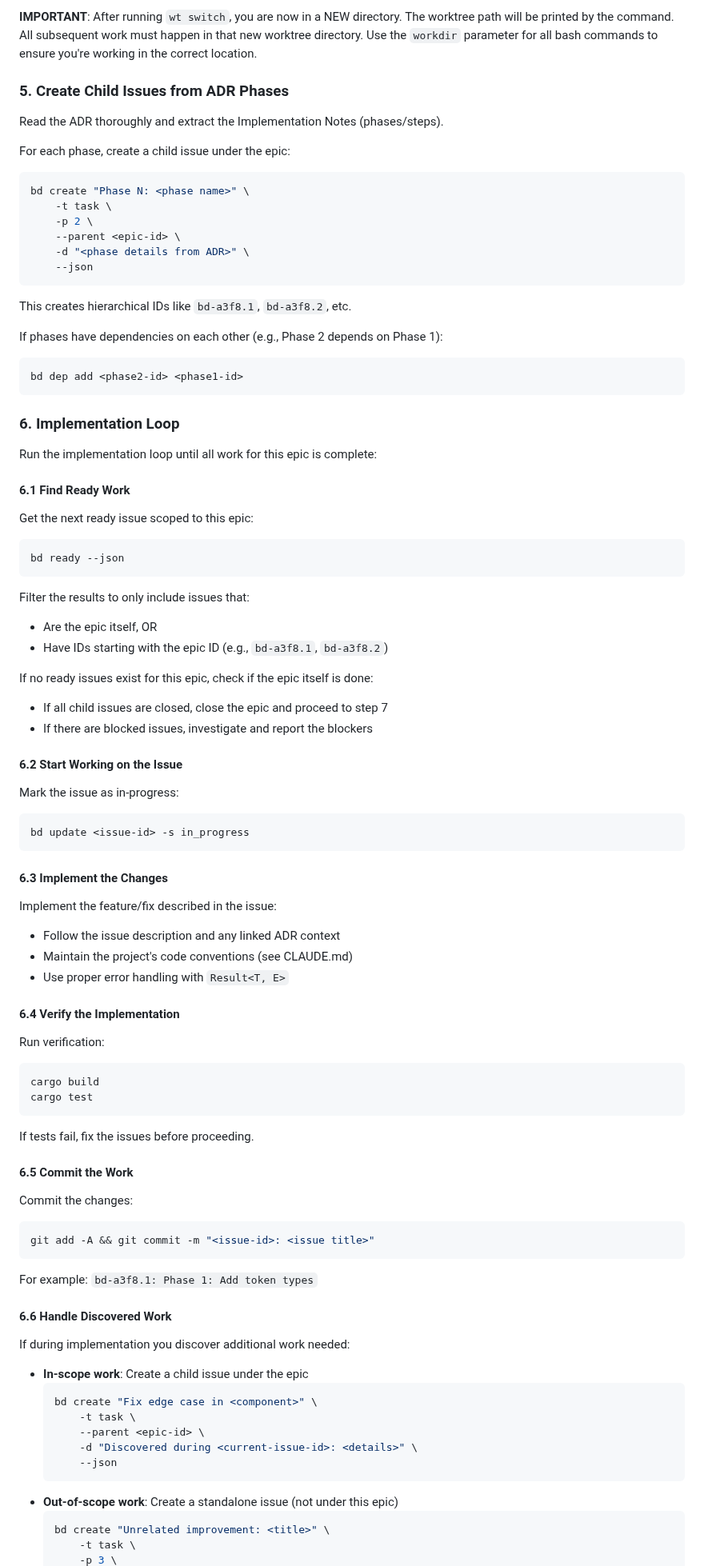
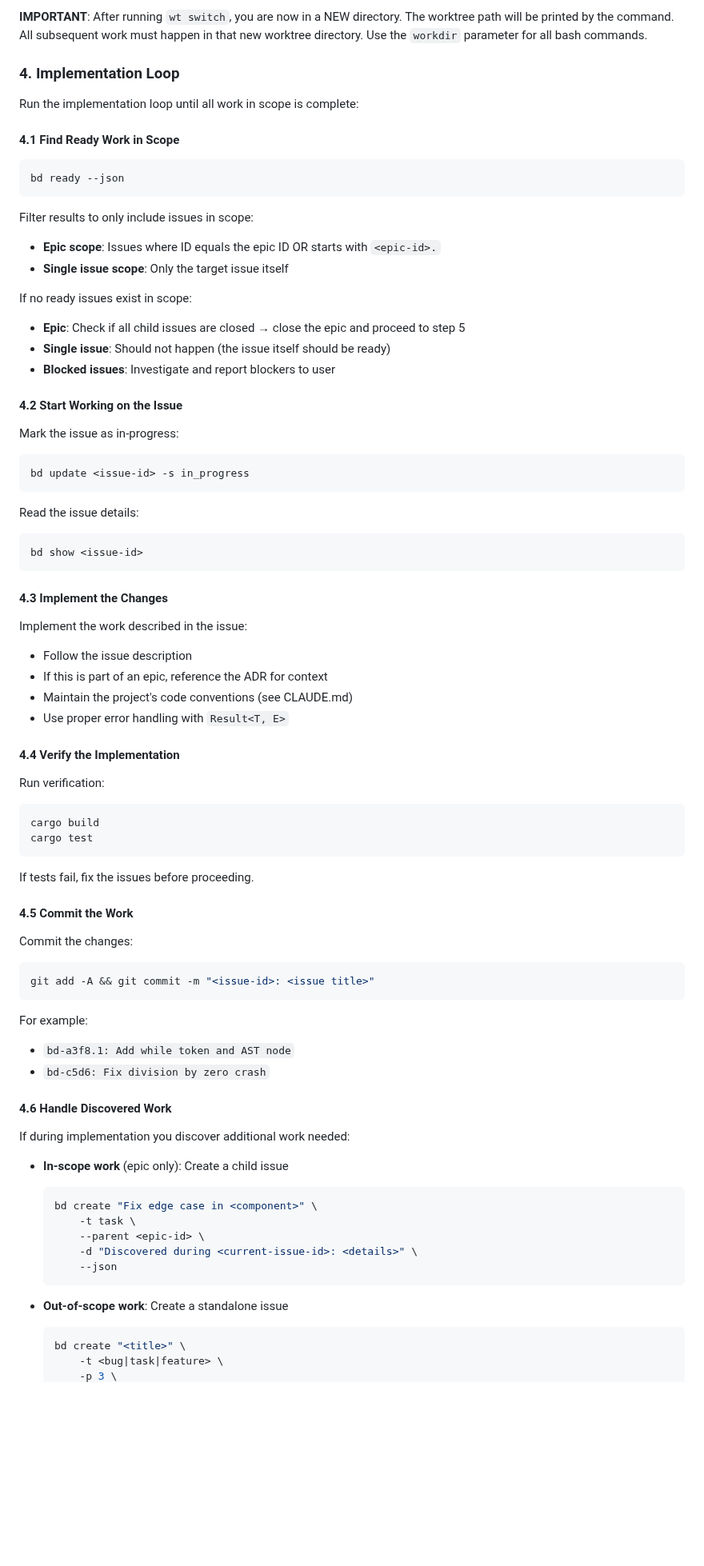
Before and after one commit to patbuc/neon, a Markdown page: .opencode/command/implement.md, the part around one of its changes. Shown at 80% size. Drawn GitHub-style; blank space fills up the shorter version.

````diff
--- a/.opencode/command/implement.md
+++ b/.opencode/command/implement.md
@@ -62,61 +92,46 @@ wt switch --create adr-000001-while-loops
 
-**IMPORTANT**: After running `wt switch`, you are now in a NEW directory. The worktree path will be printed by the command. All subsequent work must happen in that new worktree directory. Use the `workdir` parameter for all bash commands to ensure you're working in the correct location.
+**IMPORTANT**: After running `wt switch`, you are now in a NEW directory. The worktree path will be printed by the command. All subsequent work must happen in that new worktree directory. Use the `workdir` parameter for all bash commands.
 
-### 5. Create Child Issues from ADR Phases
+### 4. Implementation Loop
 
-Read the ADR thoroughly and extract the Implementation Notes (phases/steps).
+Run the implementation loop until all work in scope is complete:
 
-For each phase, create a child issue under the epic:
-```bash
-bd create "Phase N: <phase name>" \
-    -t task \
-    -p 2 \
-    --parent <epic-id> \
-    -d "<phase details from ADR>" \
-    --json
-```
+#### 4.1 Find Ready Work in Scope
 
-This creates hierarchical IDs like `bd-a3f8.1`, `bd-a3f8.2`, etc.
-
-If phases have dependencies on each other (e.g., Phase 2 depends on Phase 1):
-```bash
-bd dep add <phase2-id> <phase1-id>
-```
-
-### 6. Implementation Loop
-
-Run the implementation loop until all work for this epic is complete:
-
-#### 6.1 Find Ready Work
-
-Get the next ready issue scoped to this epic:
 ```bash
 bd ready --json
 ```
 
-Filter the results to only include issues that:
-- Are the epic itself, OR
-- Have IDs starting with the epic ID (e.g., `bd-a3f8.1`, `bd-a3f8.2`)
+Filter results to only include issues in scope:
+- **Epic scope**: Issues where ID equals the epic ID OR starts with `<epic-id>.`
+- **Single issue scope**: Only the target issue itself
 
-If no ready issues exist for this epic, check if the epic itself is done:
-- If all child issues are closed, close the epic and proceed to step 7
-- If there are blocked issues, investigate and report the blockers
+If no ready issues exist in scope:
+- **Epic**: Check if all child issues are closed → close the epic and proceed to step 5
+- **Single issue**: Should not happen (the issue itself should be ready)
+- **Blocked issues**: Investigate and report blockers to user
 
-#### 6.2 Start Working on the Issue
+#### 4.2 Start Working on the Issue
 
 Mark the issue as in-progress:
 ```bash
 bd update <issue-id> -s in_progress
 ```
 
-#### 6.3 Implement the Changes
+Read the issue details:
+```bash
+bd show <issue-id>
+```
 
-Implement the feature/fix described in the issue:
-- Follow the issue description and any linked ADR context
+#### 4.3 Implement the Changes
+
+Implement the work described in the issue:
+- Follow the issue description
+- If this is part of an epic, reference the ADR for context
 - Maintain the project's code conventions (see CLAUDE.md)
 - Use proper error handling with `Result<T, E>`
 
-#### 6.4 Verify the Implementation
+#### 4.4 Verify the Implementation
 
 Run verification:
 ```bash
@@ -126,19 +141,22 @@ cargo test
 
 If tests fail, fix the issues before proceeding.
 
-#### 6.5 Commit the Work
+#### 4.5 Commit the Work
 
 Commit the changes:
 ```bash
 git add -A && git commit -m "<issue-id>: <issue title>"
 ```
 
-For example: `bd-a3f8.1: Phase 1: Add token types`
+For example:
+- `bd-a3f8.1: Add while token and AST node`
+- `bd-c5d6: Fix division by zero crash`
 
-#### 6.6 Handle Discovered Work
+#### 4.6 Handle Discovered Work
 
 If during implementation you discover additional work needed:
-- **In-scope work**: Create a child issue under the epic
+
+- **In-scope work** (epic only): Create a child issue
   ```bash
   bd create "Fix edge case in <component>" \
       -t task \
@@ -146,8 +164,9 @@ If during implementation you discover additional work needed:
       -d "Discovered during <current-issue-id>: <details>" \
       --json
   ```
-- **Out-of-scope work**: Create a standalone issue (not under this epic)
+
+- **Out-of-scope work**: Create a standalone issue
   ```bash
-  bd create "Unrelated improvement: <title>" \
-      -t task \
+  bd create "<title>" \
+      -t <bug|task|feature> \
       -p 3 \
````
Also changed, not shown: other parts of .opencode/command/implement.md (+90 -61 lines).
